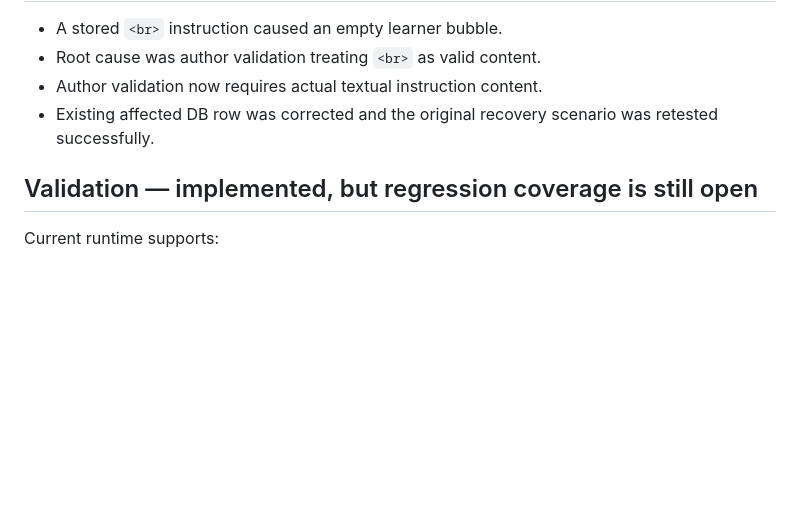
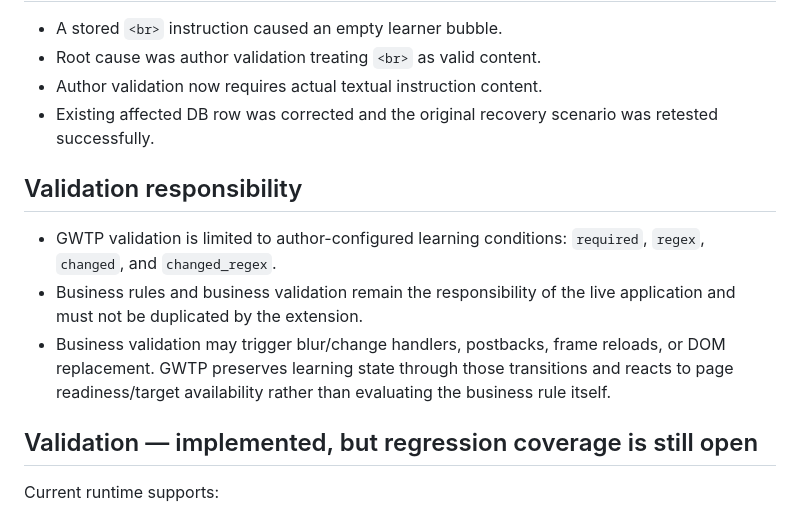
Before and after one commit to shabydevelop-code/Generic-Web-Training-Platform, a Markdown page: CURRENT_STATUS.md, the part around the change. Drawn GitHub-style; blank space fills up the shorter version.

Commit message:
docs: record validation responsibility boundary

```diff
--- a/CURRENT_STATUS.md
+++ b/CURRENT_STATUS.md
@@ -39,6 +39,11 @@ Every functional or architectural code change must update this file in the same
 - Author validation now requires actual textual instruction content.
 - Existing affected DB row was corrected and the original recovery scenario was retested successfully.
 
+## Validation responsibility
+- GWTP validation is limited to author-configured learning conditions: `required`, `regex`, `changed`, and `changed_regex`.
+- Business rules and business validation remain the responsibility of the live application and must not be duplicated by the extension.
+- Business validation may trigger blur/change handlers, postbacks, frame reloads, or DOM replacement. GWTP preserves learning state through those transitions and reacts to page readiness/target availability rather than evaluating the business rule itself.
+
 ## Validation — implemented, but regression coverage is still open
 Current runtime supports:
 - `required`
```
